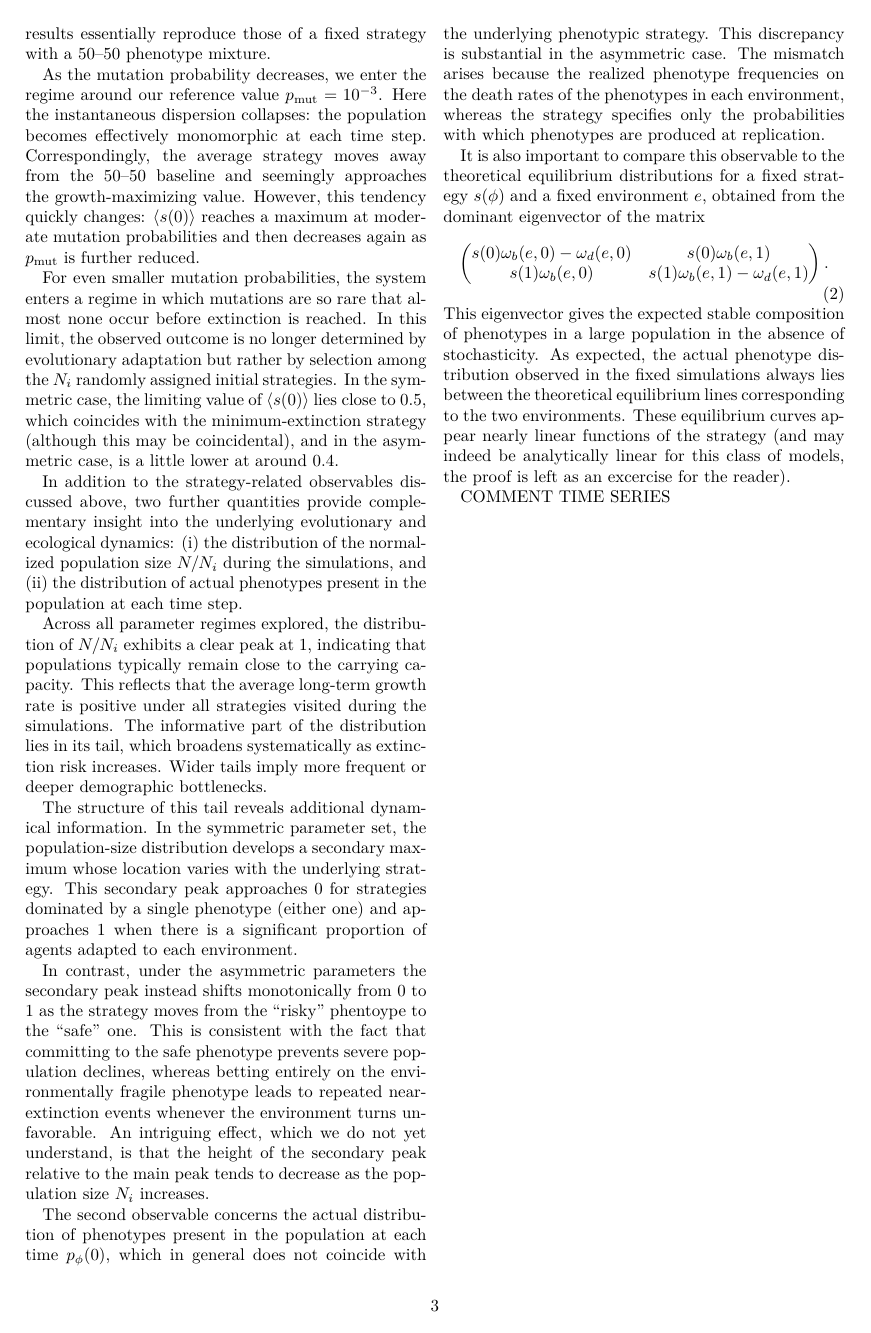
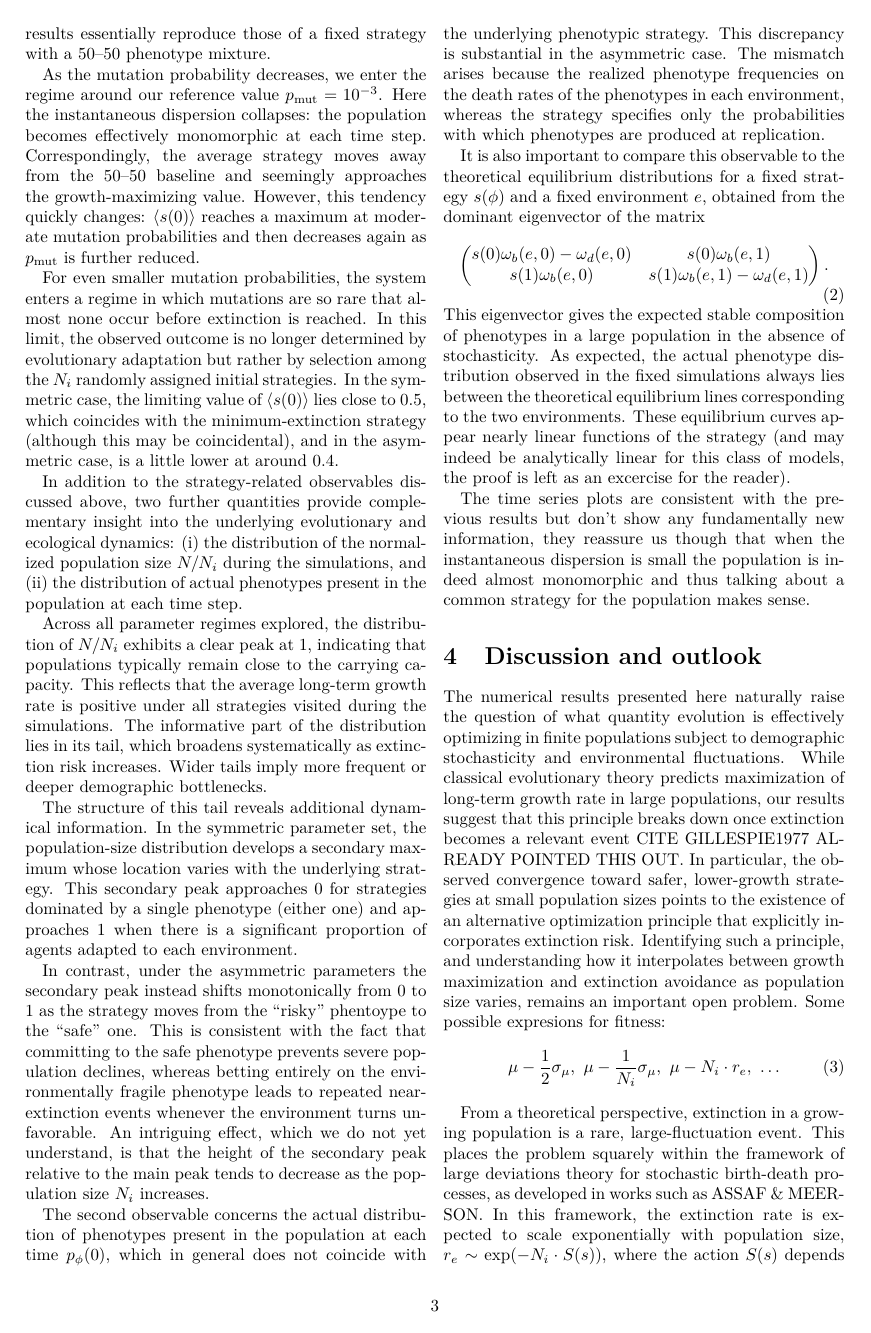
Before and after one commit to Marco-Mendivil-Carboni/mutare, a LaTeX document (reports/notes.tex): page 3 of 7. Compiled offline with pdfLaTeX.

Commit message:
Work on notes.

```diff
--- a/reports/notes.tex
+++ b/reports/notes.tex
@@ -127,7 +127,20 @@ It is also important to compare this observable to the theoretical equilibrium d
 \end{equation}
 This eigenvector gives the expected stable composition of phenotypes in a large population in the absence of stochasticity. As expected, the actual phenotype distribution observed in the fixed simulations always lies between the theoretical equilibrium lines corresponding to the two environments. These equilibrium curves appear nearly linear functions of the strategy (and may indeed be analytically linear for this class of models, the proof is left as an excercise for the reader).
 
-COMMENT TIME SERIES
+The time series plots are consistent with the previous results but don't show any fundamentally new information, they reassure us though that when the instantaneous dispersion is small the population is indeed almost monomorphic and thus talking about a common strategy for the population makes sense.
+
+\section{Discussion and outlook} \label{sec:discussion}
+
+The numerical results presented here naturally raise the question of what quantity evolution is effectively optimizing in finite populations subject to demographic stochasticity and environmental fluctuations. While classical evolutionary theory predicts maximization of long-term growth rate in large populations, our results suggest that this principle breaks down once extinction becomes a relevant event CITE GILLESPIE1977 ALREADY POINTED THIS OUT. In particular, the observed convergence toward safer, lower-growth strategies at small population sizes points to the existence of an alternative optimization principle that explicitly incorporates extinction risk. Identifying such a principle, and understanding how it interpolates between growth maximization and extinction avoidance as population size varies, remains an important open problem. Some possible expresions for fitness:
+\begin{equation} \label{eq:effective_fitness}
+    \mu-\frac{1}{2}\sigma_\mu, \ \mu-\frac{1}{N_i}\sigma_\mu, \ \mu-N_i\cdot r_e, \ \dots
+\end{equation}
+
+From a theoretical perspective, extinction in a growing population is a rare, large-fluctuation event. This places the problem squarely within the framework of large deviations theory for stochastic birth-death processes, as developed in works such as ASSAF \& MEERSON. In this framework, the extinction rate is expected to scale exponentially with population size, $r_e\sim\exp(-N_i\cdot S(s))$, where the action $S(s)$ depends on the underlying phenotypic strategy and the model parameters. This scaling provides a natural explanation for why small changes in strategy can lead to dramatic differences in extinction risk, even when average growth rates differ only slightly.
+
+Several extensions of the present work could help clarify these issues. A systematic study of the scaling of extinction rates with population size for fixed strategies would allow direct numerical estimation of the action $S(s)$. This would make it possible to test whether the evolved strategies indeed minimize extinction rate, and more broadly, connecting the observed evolutionary attractors to quasi-stationary distributions (as studied, for instance, by CHAZOTTES, COLLET \& MÉLEARD) could provide a rigorous theoretical foundation for understanding adaptation in fluctuating and risky environments.
+
+It remains to be explained as well the dependance of the evolved strategies on $p_{\text{mut}}$. For fixed strategies one could try to aproximate the growth rate and the extinction risk with the theoretical results for the fast and slow varying environment limits (and we could also make simulations in thsi two limits). We could also reintroduce small mutations (and thus another parameter) to check in more detail how similar the results are and whether the attractor is truly stable and does not depend on the mutation kernel. Finally, a very natural extension would be to allow strategies to depend on the current environment (with noise): sensing.
 
 \newpage
 
```
